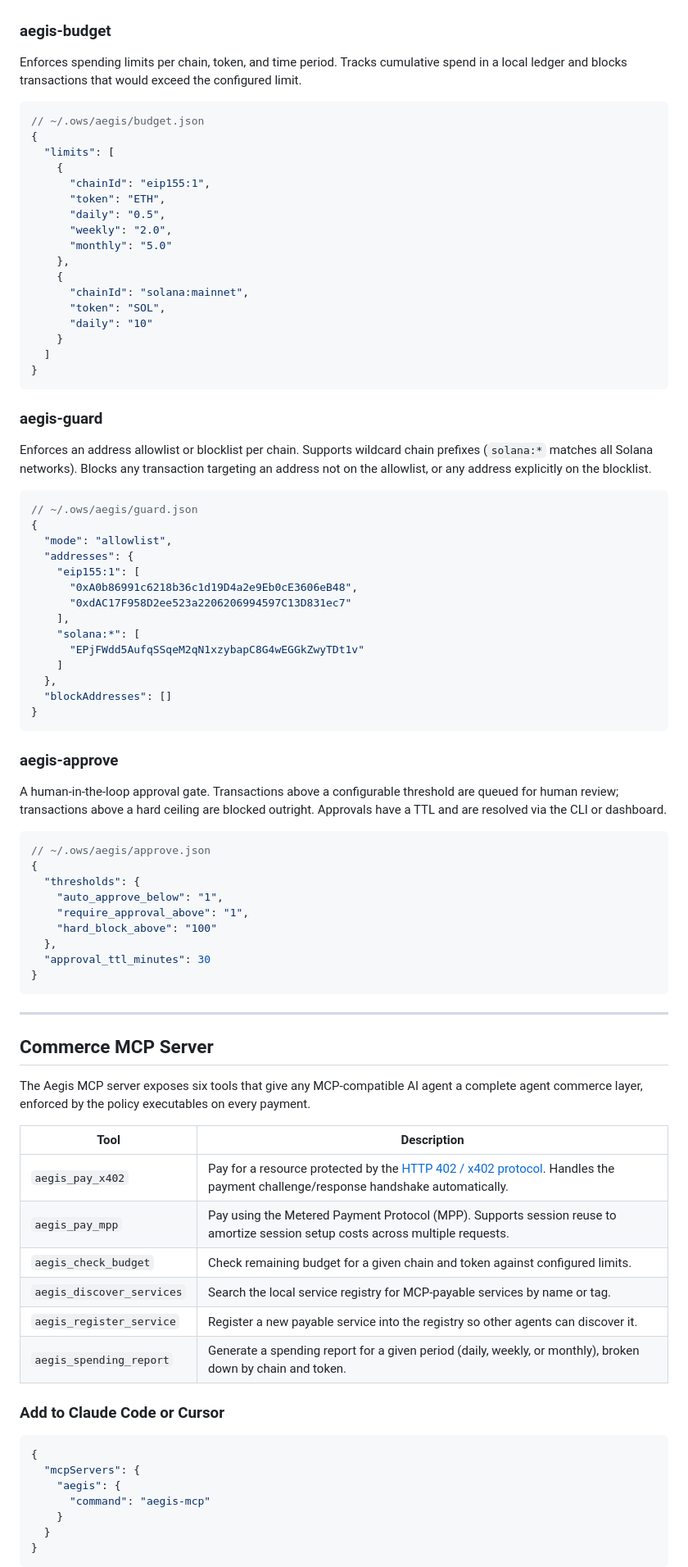
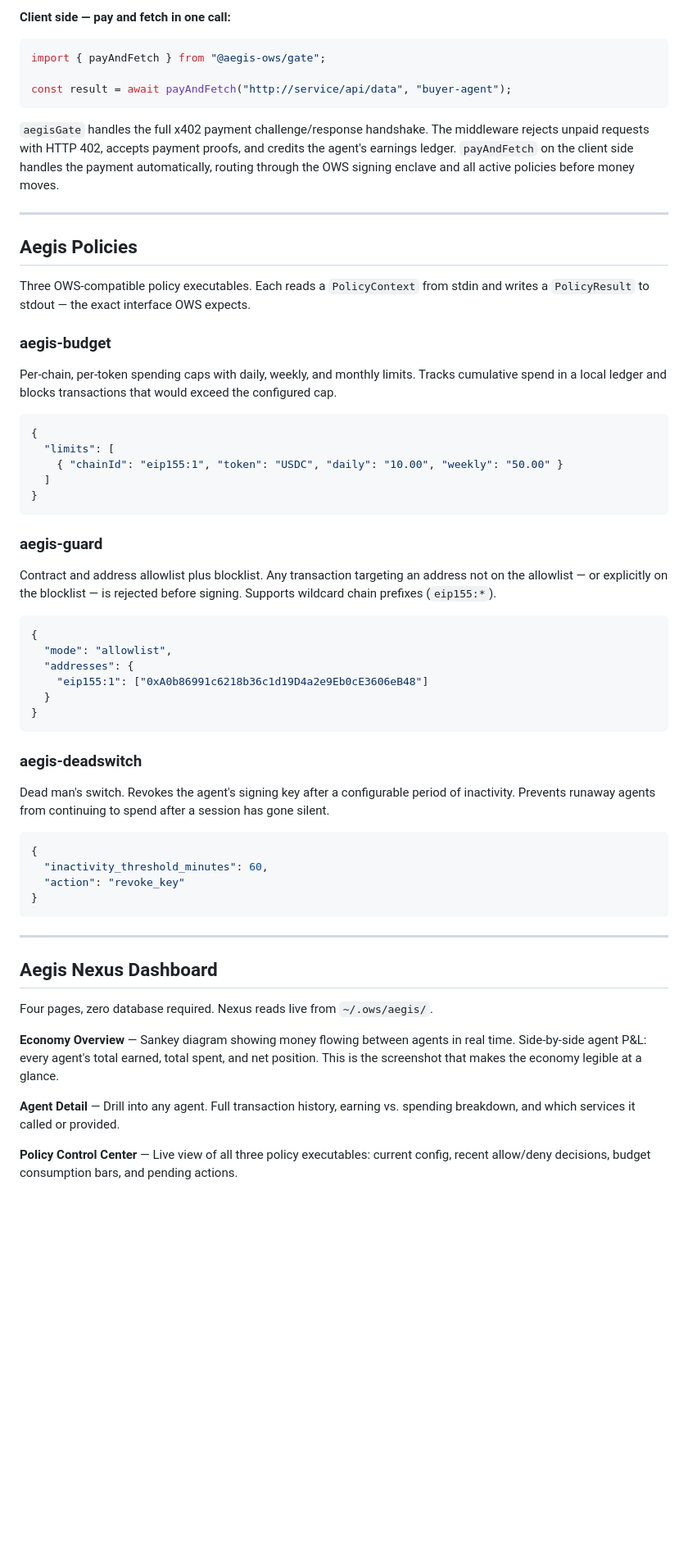
Before and after one commit to rajkaria/Aegis, a Markdown page: README.md, the part around one of its changes. Shown at 82% size. Rendered like a GitHub page; blank space fills up the shorter version.

Commit message:
docs: rewrite README for v2 — agent commerce protocol
Co-Authored-By: Claude Sonnet 4.6 <noreply@anthropic.com>

````diff
--- a/README.md
+++ b/README.md
@@ -73,89 +86,64 @@ Aegis ships three OWS-compatible policy executables. Each binary reads a `Policy
+**Client side — pay and fetch in one call:**
+
+```typescript
+import { payAndFetch } from "@aegis-ows/gate";
+
+const result = await payAndFetch("http://service/api/data", "buyer-agent");
+```
+
+`aegisGate` handles the full x402 payment challenge/response handshake. The middleware rejects unpaid requests with HTTP 402, accepts payment proofs, and credits the agent's earnings ledger. `payAndFetch` on the client side handles the payment automatically, routing through the OWS signing enclave and all active policies before money moves.
+
+---
+
+## Aegis Policies
+
+Three OWS-compatible policy executables. Each reads a `PolicyContext` from stdin and writes a `PolicyResult` to stdout — the exact interface OWS expects.
 
 ### aegis-budget
 
-Enforces spending limits per chain, token, and time period. Tracks cumulative spend in a local ledger and blocks transactions that would exceed the configured limit.
+Per-chain, per-token spending caps with daily, weekly, and monthly limits. Tracks cumulative spend in a local ledger and blocks transactions that would exceed the configured cap.
 
 ```json
-// ~/.ows/aegis/budget.json
 {
   "limits": [
-    {
-      "chainId": "eip155:1",
-      "token": "ETH",
-      "daily": "0.5",
-      "weekly": "2.0",
-      "monthly": "5.0"
-    },
-    {
-      "chainId": "solana:mainnet",
-      "token": "SOL",
-      "daily": "10"
-    }
+    { "chainId": "eip155:1", "token": "USDC", "daily": "10.00", "weekly": "50.00" }
   ]
 }
 ```
 
 ### aegis-guard
 
-Enforces an address allowlist or blocklist per chain. Supports wildcard chain prefixes (`solana:*` matches all Solana networks). Blocks any transaction targeting an address not on the allowlist, or any address explicitly on the blocklist.
+Contract and address allowlist plus blocklist. Any transaction targeting an address not on the allowlist — or explicitly on the blocklist — is rejected before signing. Supports wildcard chain prefixes (`eip155:*`).
 
 ```json
-// ~/.ows/aegis/guard.json
 {
   "mode": "allowlist",
   "addresses": {
-    "eip155:1": [
-      "0xA0b86991c6218b36c1d19D4a2e9Eb0cE3606eB48",
-      "0xdAC17F958D2ee523a2206206994597C13D831ec7"
-    ],
-    "solana:*": [
-      "EPjFWdd5AufqSSqeM2qN1xzybapC8G4wEGGkZwyTDt1v"
-    ]
-  },
-  "blockAddresses": []
+    "eip155:1": ["0xA0b86991c6218b36c1d19D4a2e9Eb0cE3606eB48"]
+  }
 }
 ```
 
-### aegis-approve
+### aegis-deadswitch
 
-A human-in-the-loop approval gate. Transactions above a configurable threshold are queued for human review; transactions above a hard ceiling are blocked outright. Approvals have a TTL and are resolved via the CLI or dashboard.
+Dead man's switch. Revokes the agent's signing key after a configurable period of inactivity. Prevents runaway agents from continuing to spend after a session has gone silent.
 
 ```json
-// ~/.ows/aegis/approve.json
 {
-  "thresholds": {
-    "auto_approve_below": "1",
-    "require_approval_above": "1",
-    "hard_block_above": "100"
-  },
-  "approval_ttl_minutes": 30
+  "inactivity_threshold_minutes": 60,
+  "action": "revoke_key"
 }
 ```
 
 ---
 
-## Commerce MCP Server
+## Aegis Nexus Dashboard
 
-The Aegis MCP server exposes six tools that give any MCP-compatible AI agent a complete agent commerce layer, enforced by the policy executables on every payment.
+Four pages, zero database required. Nexus reads live from `~/.ows/aegis/`.
 
-| Tool | Description |
-|------|-------------|
-| `aegis_pay_x402` | Pay for a resource protected by the [HTTP 402 / x402 protocol](https://x402.org). Handles the payment challenge/response handshake automatically. |
-| `aegis_pay_mpp` | Pay using the Metered Payment Protocol (MPP). Supports session reuse to amortize session setup costs across multiple requests. |
-| `aegis_check_budget` | Check remaining budget for a given chain and token against configured limits. |
-| `aegis_discover_services` | Search the local service registry for MCP-payable services by name or tag. |
-| `aegis_register_service` | Register a new payable service into the registry so other agents can discover it. |
-| `aegis_spending_report` | Generate a spending report for a given period (daily, weekly, or monthly), broken down by chain and token. |
+**Economy Overview** — Sankey diagram showing money flowing between agents in real time. Side-by-side agent P&L: every agent's total earned, total spent, and net position. This is the screenshot that makes the economy legible at a glance.
 
-### Add to Claude Code or Cursor
+**Agent Detail** — Drill into any agent. Full transaction history, earning vs. spending breakdown, and which services it called or provided.
 
-```json
-{
-  "mcpServers": {
-    "aegis": {
-      "command": "aegis-mcp"
-    }
-  }
-}
-```
+**Policy Control Center** — Live view of all three policy executables: current config, recent allow/deny decisions, budget consumption bars, and pending actions.
 
````
Also changed, not shown: other parts of README.md (+90 -70 lines).
